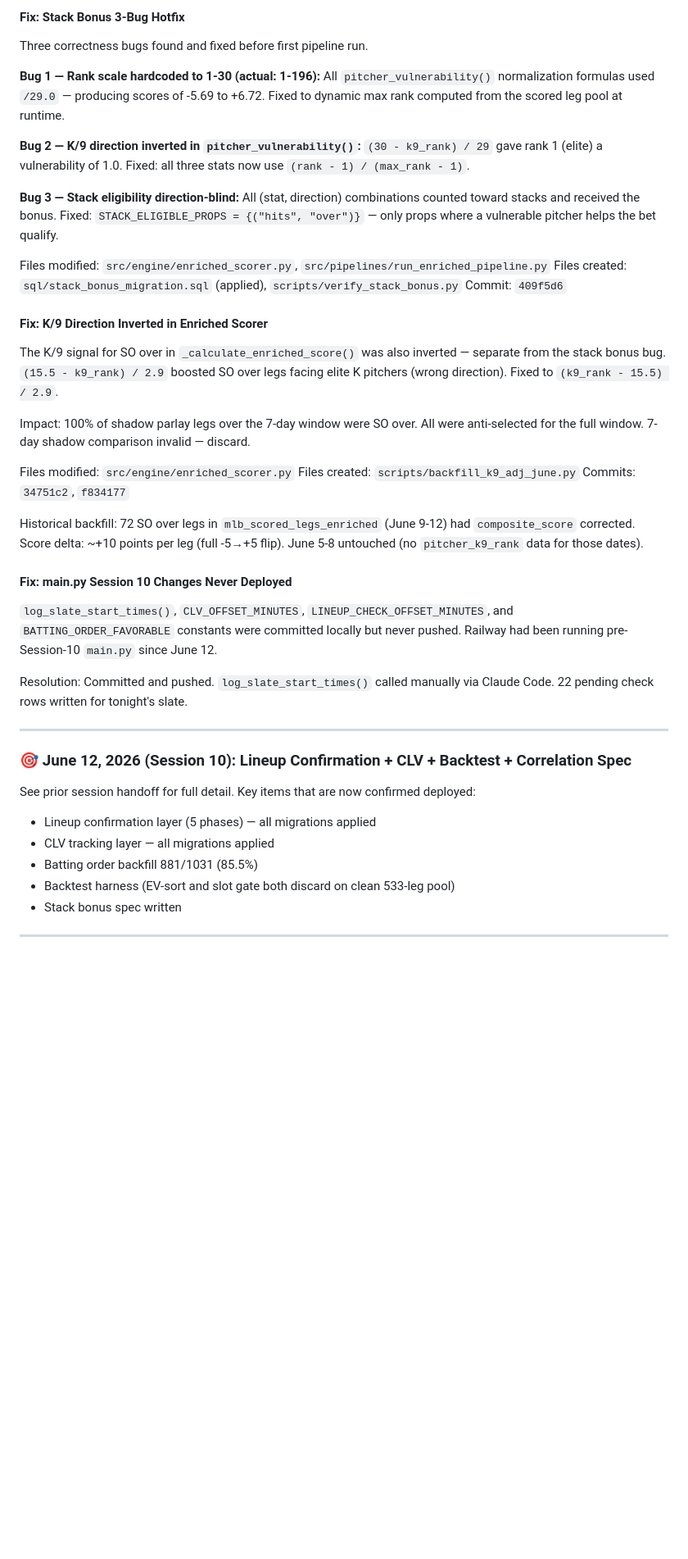
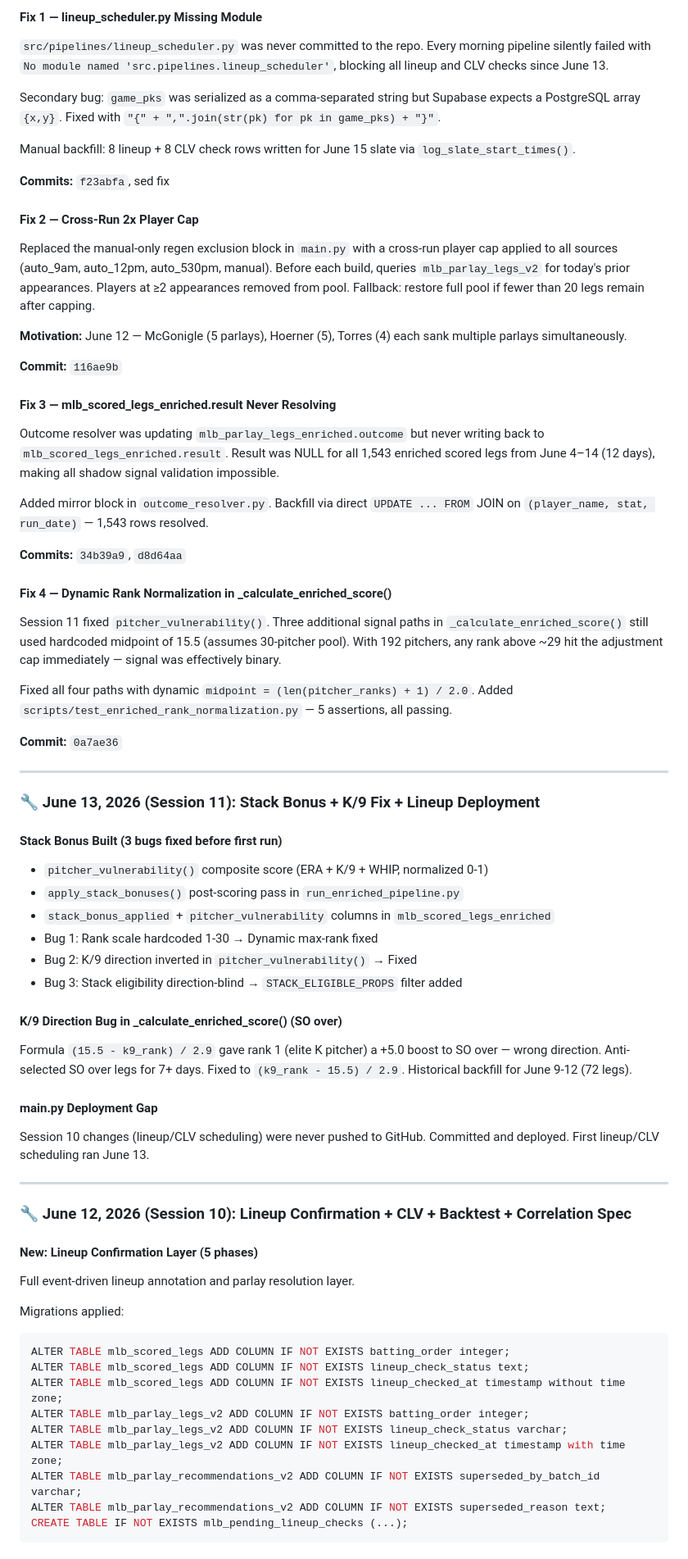
Before and after one commit to MrGweeod/mlb-agent, a Markdown page: docs/BUILD_STATUS.md, the part around one of its changes. Shown at 82% size. Drawn GitHub-style; blank space fills up the shorter version.

````diff
--- a/docs/BUILD_STATUS.md
+++ b/docs/BUILD_STATUS.md
@@ -96,43 +91,69 @@
 
-#### Fix: Stack Bonus 3-Bug Hotfix
-Three correctness bugs found and fixed before first pipeline run.
+#### Fix 1 — lineup_scheduler.py Missing Module
+`src/pipelines/lineup_scheduler.py` was never committed to the repo. Every morning pipeline silently failed with `No module named 'src.pipelines.lineup_scheduler'`, blocking all lineup and CLV checks since June 13.
 
-**Bug 1 — Rank scale hardcoded to 1-30 (actual: 1-196):**
-All `pitcher_vulnerability()` normalization formulas used `/29.0` — producing scores of -5.69 to +6.72. Fixed to dynamic max rank computed from the scored leg pool at runtime.
+Secondary bug: `game_pks` was serialized as a comma-separated string but Supabase expects a PostgreSQL array `{x,y}`. Fixed with `"{" + ",".join(str(pk) for pk in game_pks) + "}"`.
 
-**Bug 2 — K/9 direction inverted in `pitcher_vulnerability()`:**
-`(30 - k9_rank) / 29` gave rank 1 (elite) a vulnerability of 1.0. Fixed: all three stats now use `(rank - 1) / (max_rank - 1)`.
+Manual backfill: 8 lineup + 8 CLV check rows written for June 15 slate via `log_slate_start_times()`.
 
-**Bug 3 — Stack eligibility direction-blind:**
-All (stat, direction) combinations counted toward stacks and received the bonus. Fixed: `STACK_ELIGIBLE_PROPS = {("hits", "over")}` — only props where a vulnerable pitcher helps the bet qualify.
+**Commits:** `f23abfa`, sed fix
 
-Files modified: `src/engine/enriched_scorer.py`, `src/pipelines/run_enriched_pipeline.py`
-Files created: `sql/stack_bonus_migration.sql` (applied), `scripts/verify_stack_bonus.py`
-Commit: `409f5d6`
+#### Fix 2 — Cross-Run 2x Player Cap
+Replaced the manual-only regen exclusion block in `main.py` with a cross-run player cap applied to all sources (auto_9am, auto_12pm, auto_530pm, manual). Before each build, queries `mlb_parlay_legs_v2` for today's prior appearances. Players at ≥2 appearances removed from pool. Fallback: restore full pool if fewer than 20 legs remain after capping.
 
-#### Fix: K/9 Direction Inverted in Enriched Scorer
-The K/9 signal for SO over in `_calculate_enriched_score()` was also inverted — separate from the stack bonus bug. `(15.5 - k9_rank) / 2.9` boosted SO over legs facing elite K pitchers (wrong direction). Fixed to `(k9_rank - 15.5) / 2.9`.
+**Motivation:** June 12 — McGonigle (5 parlays), Hoerner (5), Torres (4) each sank multiple parlays simultaneously.
 
-Impact: 100% of shadow parlay legs over the 7-day window were SO over. All were anti-selected for the full window. 7-day shadow comparison invalid — discard.
+**Commit:** `116ae9b`
 
-Files modified: `src/engine/enriched_scorer.py`
-Files created: `scripts/backfill_k9_adj_june.py`
-Commits: `34751c2`, `f834177`
+#### Fix 3 — mlb_scored_legs_enriched.result Never Resolving
+Outcome resolver was updating `mlb_parlay_legs_enriched.outcome` but never writing back to `mlb_scored_legs_enriched.result`. Result was NULL for all 1,543 enriched scored legs from June 4–14 (12 days), making all shadow signal validation impossible.
 
-Historical backfill: 72 SO over legs in `mlb_scored_legs_enriched` (June 9-12) had `composite_score` corrected. Score delta: ~+10 points per leg (full -5→+5 flip). June 5-8 untouched (no `pitcher_k9_rank` data for those dates).
+Added mirror block in `outcome_resolver.py`. Backfill via direct `UPDATE ... FROM` JOIN on `(player_name, stat, run_date)` — 1,543 rows resolved.
 
-#### Fix: main.py Session 10 Changes Never Deployed
-`log_slate_start_times()`, `CLV_OFFSET_MINUTES`, `LINEUP_CHECK_OFFSET_MINUTES`, and `BATTING_ORDER_FAVORABLE` constants were committed locally but never pushed. Railway had been running pre-Session-10 `main.py` since June 12.
+**Commits:** `34b39a9`, `d8d64aa`
 
-Resolution: Committed and pushed. `log_slate_start_times()` called manually via Claude Code. 22 pending check rows written for tonight's slate.
+#### Fix 4 — Dynamic Rank Normalization in _calculate_enriched_score()
+Session 11 fixed `pitcher_vulnerability()`. Three additional signal paths in `_calculate_enriched_score()` still used hardcoded midpoint of 15.5 (assumes 30-pitcher pool). With 192 pitchers, any rank above ~29 hit the adjustment cap immediately — signal was effectively binary.
+
+Fixed all four paths with dynamic `midpoint = (len(pitcher_ranks) + 1) / 2.0`. Added `scripts/test_enriched_rank_normalization.py` — 5 assertions, all passing.
+
+**Commit:** `0a7ae36`
 
 ---
 
-### 🎯 June 12, 2026 (Session 10): Lineup Confirmation + CLV + Backtest + Correlation Spec
+### 🔧 June 13, 2026 (Session 11): Stack Bonus + K/9 Fix + Lineup Deployment
 
-See prior session handoff for full detail. Key items that are now confirmed deployed:
-- Lineup confirmation layer (5 phases) — all migrations applied
-- CLV tracking layer — all migrations applied
-- Batting order backfill 881/1031 (85.5%)
-- Backtest harness (EV-sort and slot gate both discard on clean 533-leg pool)
-- Stack bonus spec written
+#### Stack Bonus Built (3 bugs fixed before first run)
+- `pitcher_vulnerability()` composite score (ERA + K/9 + WHIP, normalized 0-1)
+- `apply_stack_bonuses()` post-scoring pass in `run_enriched_pipeline.py`
+- `stack_bonus_applied` + `pitcher_vulnerability` columns in `mlb_scored_legs_enriched`
+- Bug 1: Rank scale hardcoded 1-30 → Dynamic max-rank fixed
+- Bug 2: K/9 direction inverted in `pitcher_vulnerability()` → Fixed
+- Bug 3: Stack eligibility direction-blind → `STACK_ELIGIBLE_PROPS` filter added
+
+#### K/9 Direction Bug in _calculate_enriched_score() (SO over)
+Formula `(15.5 - k9_rank) / 2.9` gave rank 1 (elite K pitcher) a +5.0 boost to SO over — wrong direction. Anti-selected SO over legs for 7+ days. Fixed to `(k9_rank - 15.5) / 2.9`. Historical backfill for June 9-12 (72 legs).
+
+#### main.py Deployment Gap
+Session 10 changes (lineup/CLV scheduling) were never pushed to GitHub. Committed and deployed. First lineup/CLV scheduling ran June 13.
+
+---
+
+### 🔧 June 12, 2026 (Session 10): Lineup Confirmation + CLV + Backtest + Correlation Spec
+
+#### New: Lineup Confirmation Layer (5 phases)
+Full event-driven lineup annotation and parlay resolution layer.
+
+Migrations applied:
+```sql
+ALTER TABLE mlb_scored_legs ADD COLUMN IF NOT EXISTS batting_order integer;
+ALTER TABLE mlb_scored_legs ADD COLUMN IF NOT EXISTS lineup_check_status text;
+ALTER TABLE mlb_scored_legs ADD COLUMN IF NOT EXISTS lineup_checked_at timestamp without time zone;
+ALTER TABLE mlb_parlay_legs_v2 ADD COLUMN IF NOT EXISTS batting_order integer;
+ALTER TABLE mlb_parlay_legs_v2 ADD COLUMN IF NOT EXISTS lineup_check_status varchar;
+ALTER TABLE mlb_parlay_legs_v2 ADD COLUMN IF NOT EXISTS lineup_checked_at timestamp with time zone;
+ALTER TABLE mlb_parlay_recommendations_v2 ADD COLUMN IF NOT EXISTS superseded_by_batch_id varchar;
+ALTER TABLE mlb_parlay_recommendations_v2 ADD COLUMN IF NOT EXISTS superseded_reason text;
+CREATE TABLE IF NOT EXISTS mlb_pending_lineup_checks (...);
+```
+
````
Also changed, not shown: other parts of docs/BUILD_STATUS.md (+78 -92 lines).
